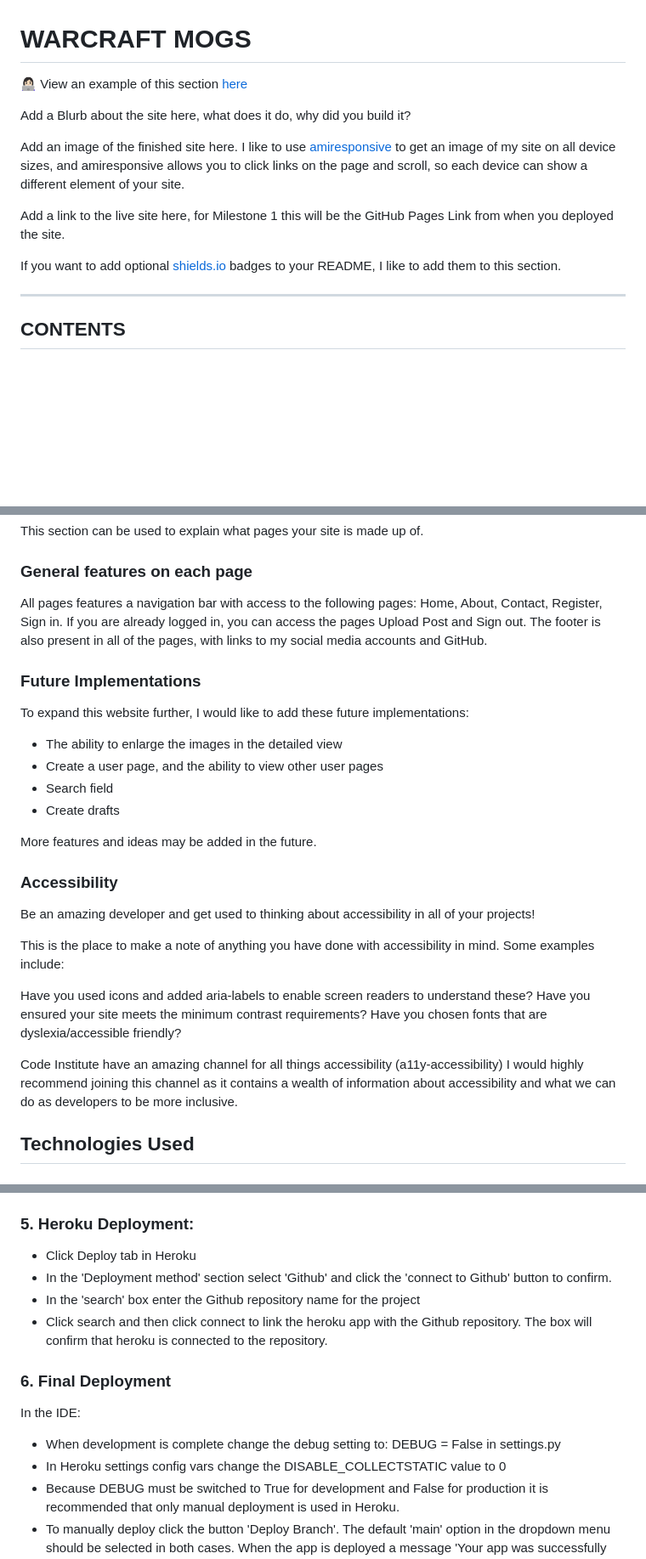
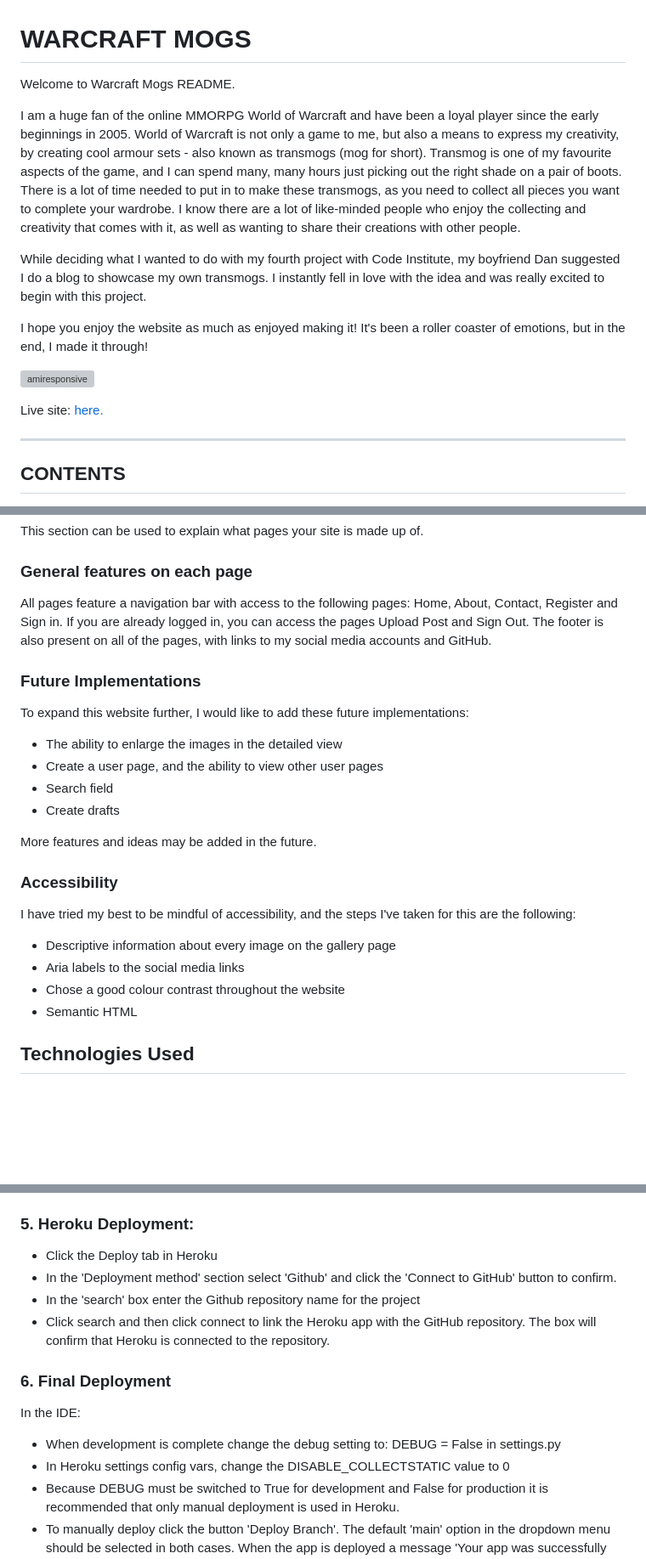
Before and after one commit to nicolemne/warcraft-mogs, a Markdown page: README.md, 3 parts joined by grey strips. Shown: that part at 85% size. Drawn GitHub-style; blank space fills up the shorter version; grey boxes are pictures that could not be loaded.

```diff
--- a/README.md
+++ b/README.md
@@ -1,14 +1,17 @@
 # WARCRAFT MOGS
 
-👩🏻‍💻 View an example of this section [here](https://github.com/kera-cudmore/Bully-Book-Club#bully-book-club-website)
+Welcome to Warcraft Mogs README.
 
-Add a Blurb about the site here, what does it do, why did you build it?
+I am a huge fan of the online MMORPG World of Warcraft and have been a loyal player since the early beginnings in 2005. World of Warcraft is not only a game to me, but also a means to express my creativity, by creating cool armour sets - also known as transmogs (mog for short). Transmog is one of my favourite aspects of the game, and I can spend many, many hours just picking out the right shade on a pair of boots. There is a lot of time needed to put in to make these transmogs, as you need to collect all pieces you want to complete your wardrobe. I know there are a lot of like-minded people who enjoy the collecting and creativity that comes with it, as well as wanting to share their creations with other people.
 
-Add an image of the finished site here. I like to use [amiresponsive](https://ui.dev/amiresponsive) to get an image of my site on all device sizes, and amiresponsive allows you to click links on the page and scroll, so each device can show a different element of your site.
+While deciding what I wanted to do with my fourth project with Code Institute, my boyfriend Dan suggested I do a blog to showcase my own transmogs. I instantly fell in love with the idea and was really excited to begin with this project.
 
-Add a link to the live site here, for Milestone 1 this will be the GitHub Pages Link from when you deployed the site.
+I hope you enjoy the website as much as enjoyed making it! It's been a roller coaster of emotions, but in the end, I made it through!
 
-If you want to add optional [shields.io](https://shields.io) badges to your README, I like to add them to this section.
+![amiresponsive](/media/images/...png)
+
+Live site:
+[here.]()
 
 ---
 
@@ -151,8 +188,8 @@ This section can be used to explain what pages your site is made up of.
 
 ### General features on each page
 
-All pages features a navigation bar with access to the following pages: Home, About, Contact, Register, Sign in. If you are already logged in, you can access the pages Upload Post and Sign out.
-The footer is also present in all of the pages, with links to my social media accounts and GitHub.
+All pages feature a navigation bar with access to the following pages: Home, About, Contact, Register and Sign in. If you are already logged in, you can access the pages Upload Post and Sign Out.
+The footer is also present on all of the pages, with links to my social media accounts and GitHub.
 
 ### Future Implementations
 
@@ -166,15 +203,12 @@ More features and ideas may be added in the future.
 
 ### Accessibility
 
-Be an amazing developer and get used to thinking about accessibility in all of your projects!
+I have tried my best to be mindful of accessibility, and the steps I've taken for this are the following:
 
-This is the place to make a note of anything you have done with accessibility in mind. Some examples include:
-
-Have you used icons and added aria-labels to enable screen readers to understand these?
-Have you ensured your site meets the minimum contrast requirements?
-Have you chosen fonts that are dyslexia/accessible friendly?
-
-Code Institute have an amazing channel for all things accessibility (a11y-accessibility) I would highly recommend joining this channel as it contains a wealth of information about accessibility and what we can do as developers to be more inclusive.
+- Descriptive information about every image on the gallery page
+- Aria labels to the social media links
+- Chose a good colour contrast throughout the website
+- Semantic HTML
 
 ## Technologies Used
 
@@ -292,16 +326,16 @@ DEFAULT_FILE_STORAGE =
 - Make an initial commit and push the code to the GitHub Repository. `git add . git commit -m "Initial deployment" git push`
 
 ### 5. Heroku Deployment:
-- Click Deploy tab in Heroku
-- In the 'Deployment method' section select 'Github' and click the 'connect to Github' button to confirm.
+- Click the Deploy tab in Heroku
+- In the 'Deployment method' section select 'Github' and click the 'Connect to GitHub' button to confirm.
 - In the 'search' box enter the Github repository name for the project
-- Click search and then click connect to link the heroku app with the Github repository. The box will confirm that heroku is connected to the repository.
+- Click search and then click connect to link the Heroku app with the GitHub repository. The box will confirm that Heroku is connected to the repository.
 
 ### 6. Final Deployment
 In the IDE:
 
 - When development is complete change the debug setting to: DEBUG = False in settings.py
-- In Heroku settings config vars change the DISABLE_COLLECTSTATIC value to 0
+- In Heroku settings config vars, change the DISABLE_COLLECTSTATIC value to 0
 - Because DEBUG must be switched to True for development and False for production it is recommended that only manual deployment is used in Heroku.
 - To manually deploy click the button 'Deploy Branch'. The default 'main' option in the dropdown menu should be selected in both cases. When the app is deployed a message 'Your app was successfully deployed' will be shown. Click 'view' to see the deployed app in the browser.
 
```
Also changed, not shown: other parts of README.md (+60 -30 lines).
